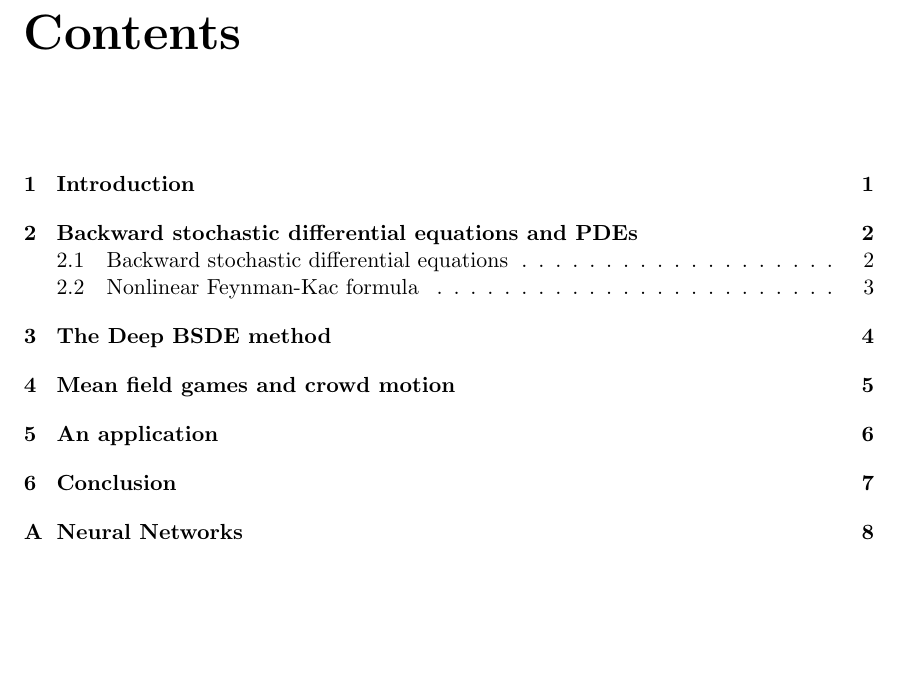
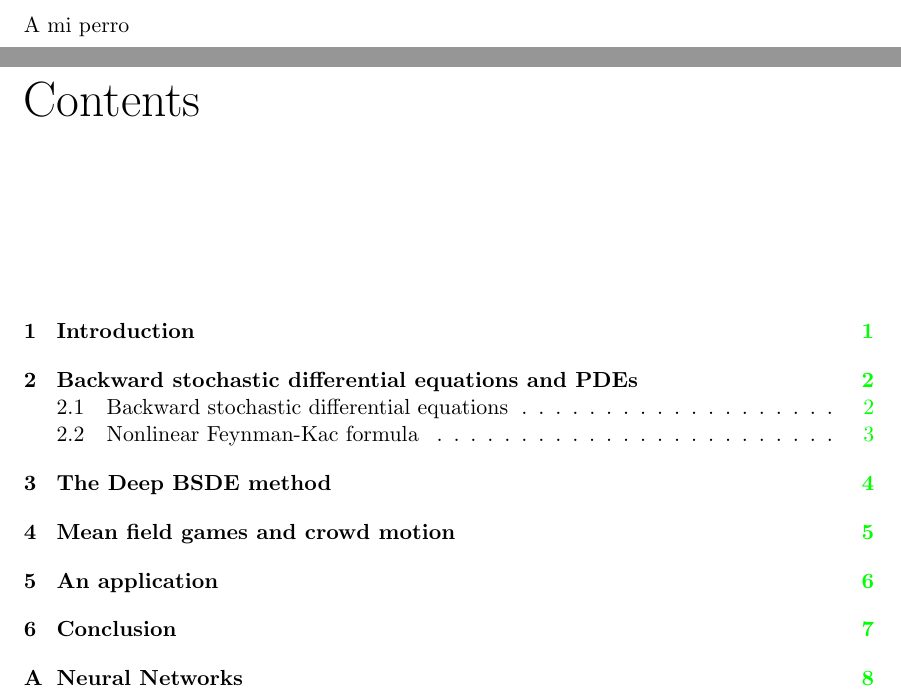
Before and after one commit to CarlosContrerasQ12/TesisMaestria, a LaTeX thesis (Tesis/main.tex): part of page 4 of 13 before the commit and two parts of pages 3 and 4 of 13 after it, the two joined at a grey line, cut at the place of the change, the shorter picture padded with empty space. Compiled offline with pdfLaTeX.

Commit message:
bookmarks

```diff
--- a/Tesis/main.tex
+++ b/Tesis/main.tex
@@ -9,6 +9,20 @@
 \usepackage{parskip}
 \usepackage{subcaption}
 \usepackage{float}
+\usepackage{color}   %May be necessary if you want to color links
+\usepackage{hyperref}
+\hypersetup{
+	colorlinks=true, %set true if you want colored links
+	linktoc=all,     %set to all if you want both sections and subsections linked
+	linkcolor=green,  %choose some color if you want links to stand out
+	bookmarksopen=true,
+}
+\hypersetup{linktocpage}
+\usepackage[open,openlevel=1]{bookmark}
+
+\usepackage[Lenny]{fncychap}
+
+
 \usepackage[width=150mm,top=35mm,bottom=25mm,bindingoffset=6mm]{geometry}
 \usepackage{fancyhdr}
 \pagestyle{fancyplain}% <- use fancyplain instead fancy
@@ -39,7 +53,7 @@
 \input{abstract}
 
 \chapter*{Acknowledgements}
-
+A mi perro
 
 
 \tableofcontents
```
Also changed, not shown: Tesis/main.pdf, 5 other files.
